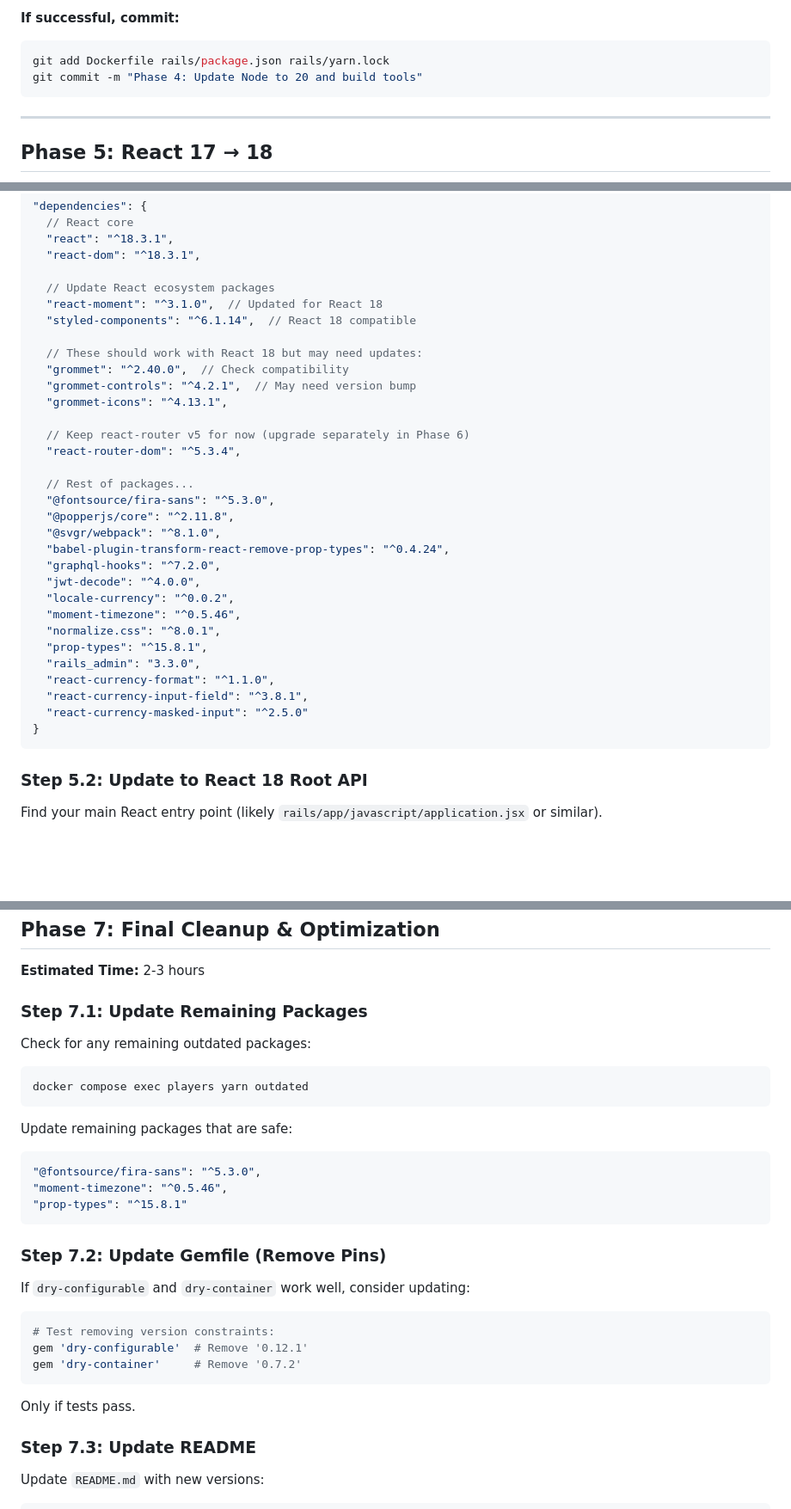
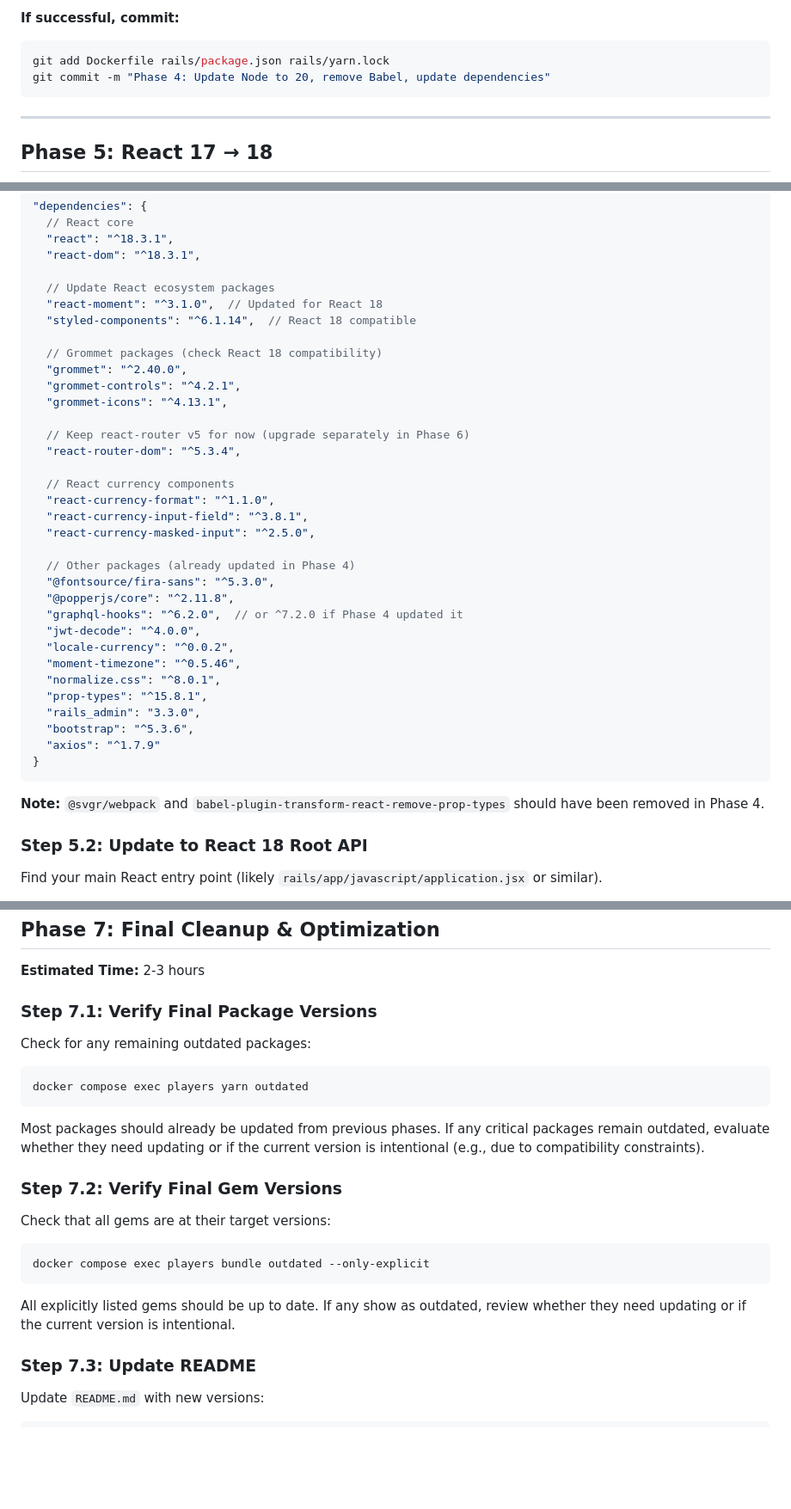
Before and after one commit to jamiepinkham/players, a Markdown page: UPGRADE_PLAN.md, 3 parts joined by grey strips. Shown at 86% size. Drawn GitHub-style; blank space fills up the shorter version.

````diff
--- a/UPGRADE_PLAN.md
+++ b/UPGRADE_PLAN.md
@@ -431,7 +468,7 @@ docker compose up
 **If successful, commit:**
 ```bash
 git add Dockerfile rails/package.json rails/yarn.lock
-git commit -m "Phase 4: Update Node to 20 and build tools"
+git commit -m "Phase 4: Update Node to 20, remove Babel, update dependencies"
 ```
 
 ---
@@ -454,31 +491,35 @@ Edit `rails/package.json`:
   "react-moment": "^3.1.0",  // Updated for React 18
   "styled-components": "^6.1.14",  // React 18 compatible
 
-  // These should work with React 18 but may need updates:
-  "grommet": "^2.40.0",  // Check compatibility
-  "grommet-controls": "^4.2.1",  // May need version bump
+  // Grommet packages (check React 18 compatibility)
+  "grommet": "^2.40.0",
+  "grommet-controls": "^4.2.1",
   "grommet-icons": "^4.13.1",
 
   // Keep react-router v5 for now (upgrade separately in Phase 6)
   "react-router-dom": "^5.3.4",
 
-  // Rest of packages...
+  // React currency components
+  "react-currency-format": "^1.1.0",
+  "react-currency-input-field": "^3.8.1",
+  "react-currency-masked-input": "^2.5.0",
+
+  // Other packages (already updated in Phase 4)
   "@fontsource/fira-sans": "^5.3.0",
   "@popperjs/core": "^2.11.8",
-  "@svgr/webpack": "^8.1.0",
-  "babel-plugin-transform-react-remove-prop-types": "^0.4.24",
-  "graphql-hooks": "^7.2.0",
+  "graphql-hooks": "^6.2.0",  // or ^7.2.0 if Phase 4 updated it
   "jwt-decode": "^4.0.0",
   "locale-currency": "^0.0.2",
   "moment-timezone": "^0.5.46",
   "normalize.css": "^8.0.1",
   "prop-types": "^15.8.1",
   "rails_admin": "3.3.0",
-  "react-currency-format": "^1.1.0",
-  "react-currency-input-field": "^3.8.1",
-  "react-currency-masked-input": "^2.5.0"
+  "bootstrap": "^5.3.6",
+  "axios": "^1.7.9"
 }
 ```
+
+**Note:** `@svgr/webpack` and `babel-plugin-transform-react-remove-prop-types` should have been removed in Phase 4.
 
 ### Step 5.2: Update to React 18 Root API
 
@@ -659,7 +700,7 @@ git commit -m "Phase 6: Upgrade React Router v5 → v6"
 
 **Estimated Time:** 2-3 hours
 
-### Step 7.1: Update Remaining Packages
+### Step 7.1: Verify Final Package Versions
 
 Check for any remaining outdated packages:
 
@@ -667,24 +708,17 @@ Check for any remaining outdated packages:
 docker compose exec players yarn outdated
 ```
 
-Update remaining packages that are safe:
-```json
-"@fontsource/fira-sans": "^5.3.0",
-"moment-timezone": "^0.5.46",
-"prop-types": "^15.8.1"
+Most packages should already be updated from previous phases. If any critical packages remain outdated, evaluate whether they need updating or if the current version is intentional (e.g., due to compatibility constraints).
+
+### Step 7.2: Verify Final Gem Versions
+
+Check that all gems are at their target versions:
+
+```bash
+docker compose exec players bundle outdated --only-explicit
 ```
 
-### Step 7.2: Update Gemfile (Remove Pins)
-
-If `dry-configurable` and `dry-container` work well, consider updating:
-
-```ruby
-# Test removing version constraints:
-gem 'dry-configurable'  # Remove '0.12.1'
-gem 'dry-container'     # Remove '0.7.2'
-```
-
-Only if tests pass.
+All explicitly listed gems should be up to date. If any show as outdated, review whether they need updating or if the current version is intentional.
 
 ### Step 7.3: Update README
 
````
Also changed, not shown: other parts of UPGRADE_PLAN.md (+62 -25 lines).
